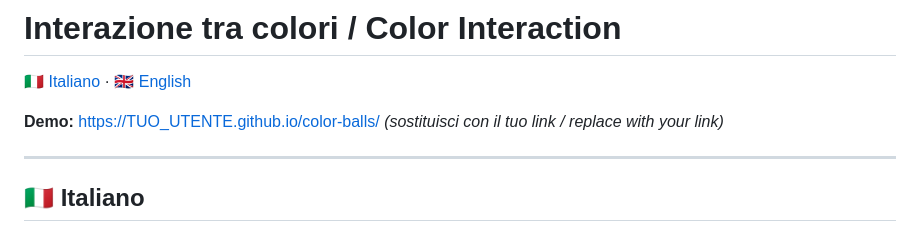
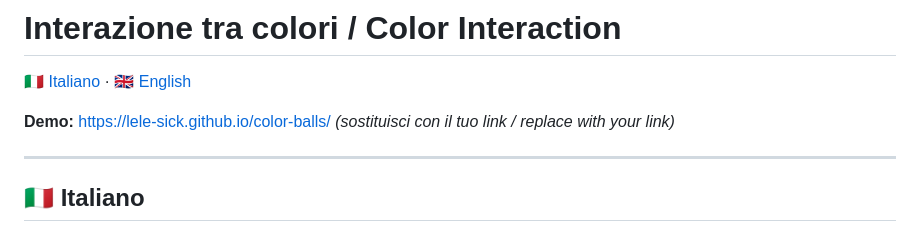
Before and after one commit to lele-sick/colori_sandbox, a Markdown page: README.md, the part around the change. GitHub-like rendering.

Commit message:
fixato link demo

```diff
--- a/README.md
+++ b/README.md
@@ -2,7 +2,7 @@
 
 🇮🇹 [Italiano](#-italiano) · 🇬🇧 [English](#-english)
 
-**Demo:** https://TUO_UTENTE.github.io/color-balls/ *(sostituisci con il tuo link / replace with your link)*
+**Demo:** https://lele-sick.github.io/color-balls/ *(sostituisci con il tuo link / replace with your link)*
 
 ---
 
```
